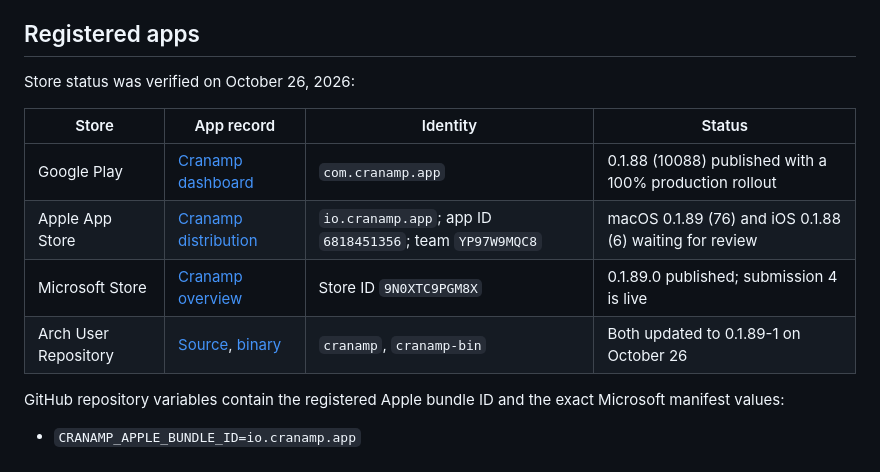
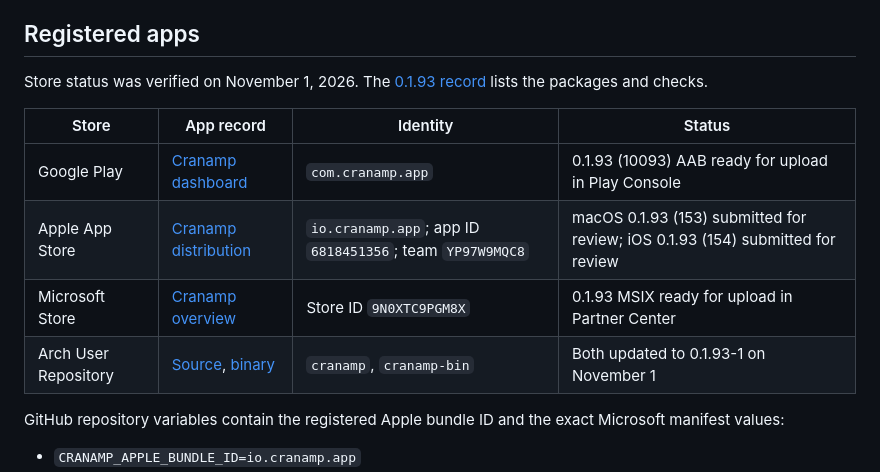
Before and after one commit to samoylenkodmitry/cranamp, a Markdown page: docs/distribution.md, the part around the change. GitHub-like rendering.

Commit message:
Record the 0.1.93 store submissions

```diff
--- a/docs/distribution.md
+++ b/docs/distribution.md
@@ -4,14 +4,14 @@ Cranamp is a music player in Rust with WSZ support and its own Skin Studio. The
 
 ## Registered apps
 
-Store status was verified on October 26, 2026:
+Store status was verified on November 1, 2026. The [0.1.93 record](../store/releases/0.1.93/validation.md) lists the packages and checks.
 
 | Store | App record | Identity | Status |
 | --- | --- | --- | --- |
-| Google Play | [Cranamp dashboard](https://play.google.com/console/u/4/developers/5537543190610439587/app/4972717649659015464/app-dashboard) | `com.cranamp.app` | 0.1.88 (10088) published with a 100% production rollout |
-| Apple App Store | [Cranamp distribution](https://appstoreconnect.apple.com/apps/6818451356/distribution) | `io.cranamp.app`; app ID `6818451356`; team `YP97W9MQC8` | macOS 0.1.89 (76) and iOS 0.1.88 (6) waiting for review |
-| Microsoft Store | [Cranamp overview](https://partner.microsoft.com/en-US/dashboard/products/9N0XTC9PGM8X/overview) | Store ID `9N0XTC9PGM8X` | 0.1.89.0 published; submission 4 is live |
-| Arch User Repository | [Source](https://aur.archlinux.org/packages/cranamp), [binary](https://aur.archlinux.org/packages/cranamp-bin) | `cranamp`, `cranamp-bin` | Both updated to 0.1.89-1 on October 26 |
+| Google Play | [Cranamp dashboard](https://play.google.com/console/u/4/developers/5537543190610439587/app/4972717649659015464/app-dashboard) | `com.cranamp.app` | 0.1.93 (10093) AAB ready for upload in Play Console |
+| Apple App Store | [Cranamp distribution](https://appstoreconnect.apple.com/apps/6818451356/distribution) | `io.cranamp.app`; app ID `6818451356`; team `YP97W9MQC8` | macOS 0.1.93 (153) submitted for review; iOS 0.1.93 (154) submitted for review |
+| Microsoft Store | [Cranamp overview](https://partner.microsoft.com/en-US/dashboard/products/9N0XTC9PGM8X/overview) | Store ID `9N0XTC9PGM8X` | 0.1.93 MSIX ready for upload in Partner Center |
+| Arch User Repository | [Source](https://aur.archlinux.org/packages/cranamp), [binary](https://aur.archlinux.org/packages/cranamp-bin) | `cranamp`, `cranamp-bin` | Both updated to 0.1.93-1 on November 1 |
 
 GitHub repository variables contain the registered Apple bundle ID and the exact Microsoft manifest values:
 
```
Also changed, not shown: 1 other file.
